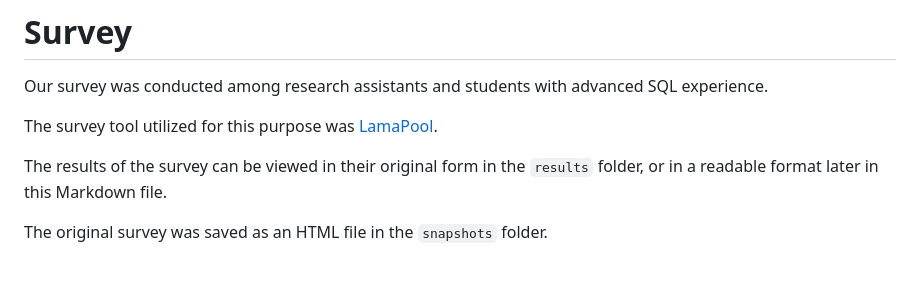
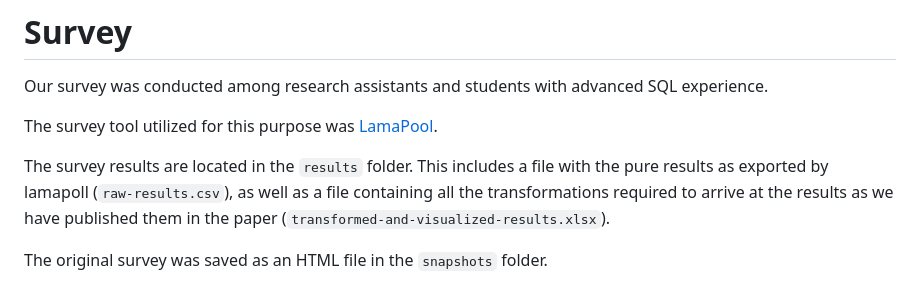
Before and after one commit to FAU-CS6/sql-query-distance, a Markdown page: survey/README.md, the part around the change. GitHub-like rendering.

Commit message:
Began translating the survey into English and making it more accessible and readable for visitors.

```diff
--- a/survey/README.md
+++ b/survey/README.md
@@ -4,7 +4,7 @@ Our survey was conducted among research assistants and students with advanced SQ
 
 The survey tool utilized for this purpose was [LamaPool](https://www.lamapoll.de/).
 
-The results of the survey can be viewed in their original form in the `results` folder, or in a readable format later in this Markdown file.
+The survey results are located in the `results` folder. This includes a file with the pure results as exported by lamapoll (`raw-results.csv`), as well as a file containing all the transformations required to arrive at the results as we have published them in the paper (`transformed-and-visualized-results.xlsx`).
 
 The original survey was saved as an HTML file in the `snapshots` folder.
 
```
